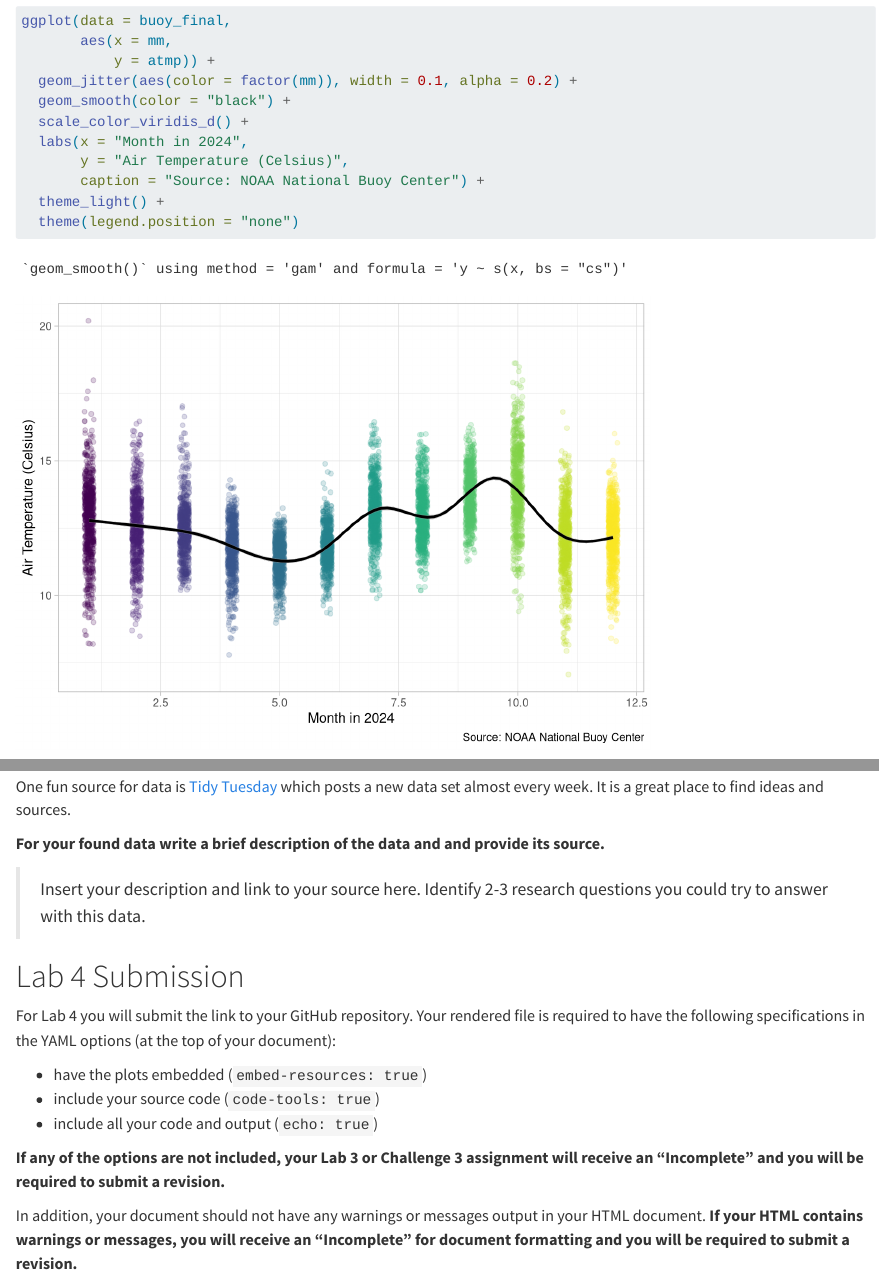
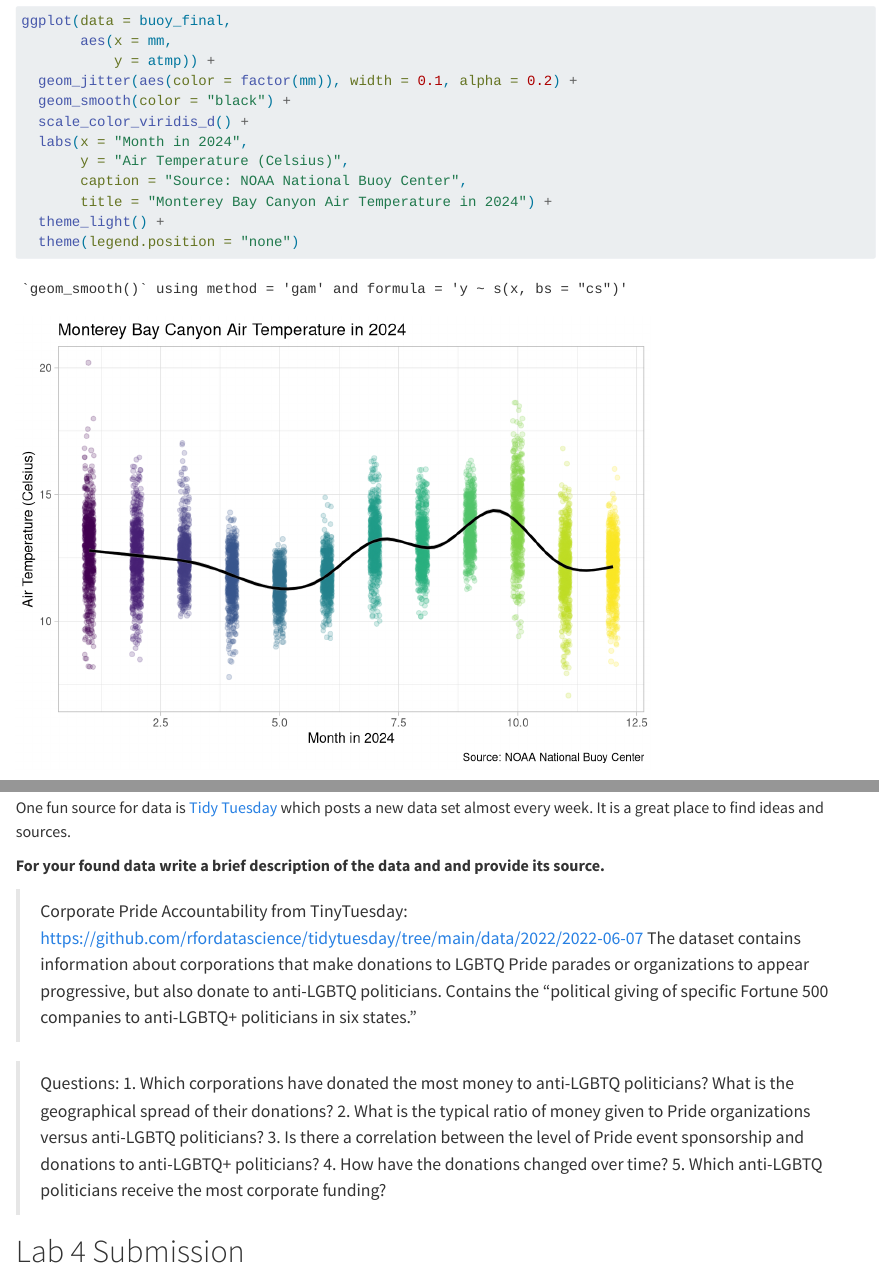
Before and after one commit to s-minard/lab-4-import-data, a Quarto document (lab-4-student.qmd): the page in a window 1100 px wide, from 4210 px down, and a second part further down, joined at a grey line. Rendered offline with R 4.5, knitr and Pandoc in place of Quarto, with nearby package versions; code that draws random numbers runs with fixed seeds of ours; long lines of code are wrapped.

Commit message:
Completed dataset selection

````diff
--- a/lab-4-student.qmd
+++ b/lab-4-student.qmd
@@ -176,7 +176,8 @@ ggplot(data = buoy_final,
   scale_color_viridis_d() +
   labs(x = "Month in 2024",
        y = "Air Temperature (Celsius)",
-       caption = "Source: NOAA National Buoy Center") +
+       caption = "Source: NOAA National Buoy Center",
+       title = "Monterey Bay Canyon Air Temperature in 2024") +
   theme_light() +
   theme(legend.position = "none")
 ```
@@ -194,8 +195,10 @@ One fun source for data is [Tidy Tuesday](https://github.com/rfordatascience/tid
 
 **For your found data write a brief description of the data and and provide its source.**
 
->Insert your description and link to your source here. Identify 2-3 research questions you could try to answer with this data.
+>Corporate Pride Accountability from TinyTuesday: https://github.com/rfordatascience/tidytuesday/tree/main/data/2022/2022-06-07
+The dataset contains information about corporations that make donations to LGBTQ Pride parades or organizations to appear progressive, but also donate to anti-LGBTQ politicians. Contains the "political giving of specific Fortune 500 companies to anti-LGBTQ+ politicians in six states."
 
+> Questions: 1. Which corporations have donated the most money to anti-LGBTQ politicians? What is the geographical spread of their donations? 2. What is the typical ratio of money given to Pride organizations versus anti-LGBTQ politicians? 3. Is there a correlation between the level of Pride event sponsorship and donations to anti-LGBTQ+ politicians? 4. How have the donations changed over time? 5. Which anti-LGBTQ politicians receive the most corporate funding?
 
 
 
````
Also changed, not shown: lab-4-student.html (added).
